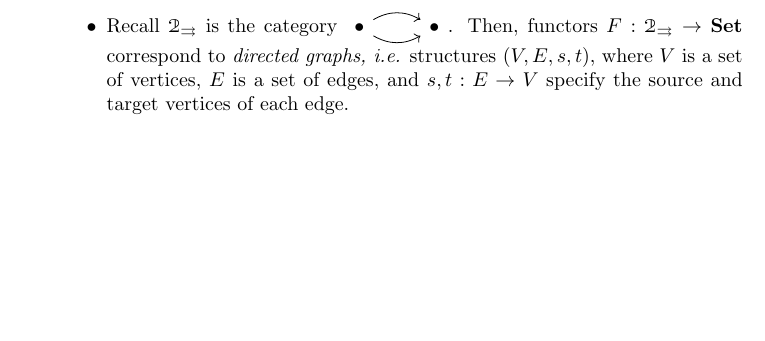
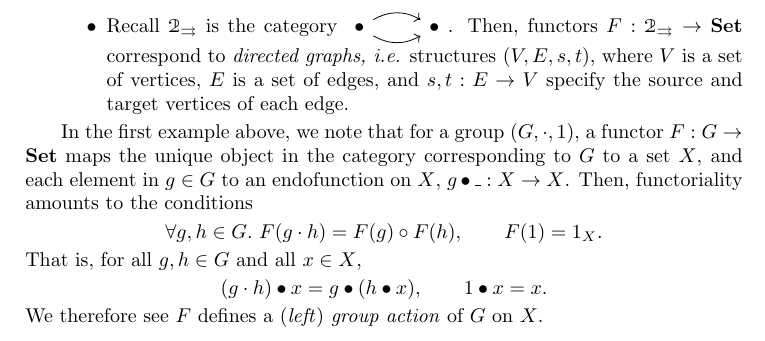
Before and after one commit to vishallama/categories-and-categorical-logic, a LaTeX thesis (main.tex): part of page 26 of 26, cut so that both start at the same text, the shorter picture padded with empty space. Compiled offline with pdfLaTeX.

Commit message:
Add note on functor defining a group action on a set

```diff
--- a/main.tex
+++ b/main.tex
@@ -1572,4 +1572,18 @@ Many important constructions arise as functors $F: \catname{C} \to
     specify the source and target vertices of each edge.
 \end{itemize}
 
+In the first example above, we note that for a group $(G, \cdot, 1)$, a functor
+$F: G \to \catname{Set}$ maps the unique object in the category corresponding
+to $G$ to a set $X$, and each element in $g \in G$ to an endofunction on $X$,
+$g \bullet \_ : X \to X$. Then, functoriality amounts to the
+conditions
+\begin{center}
+    $\forall g, h \in G. \,\, F(g \cdot h) = F(g) \circ F(h), \qq F(1) = 1_X$.
+\end{center}
+That is, for all $g, h \in G$ and all $x \in X$,
+\begin{center}
+    $(g \cdot h) \bullet x = g \bullet (h \bullet x), \qq 1 \bullet x = x$.
+\end{center}
+We therefore see $F$ defines a (\emph{left}) \emph{group action} of $G$ on $X$.
+
 \end{document}
```
Also changed, not shown: main.pdf.
